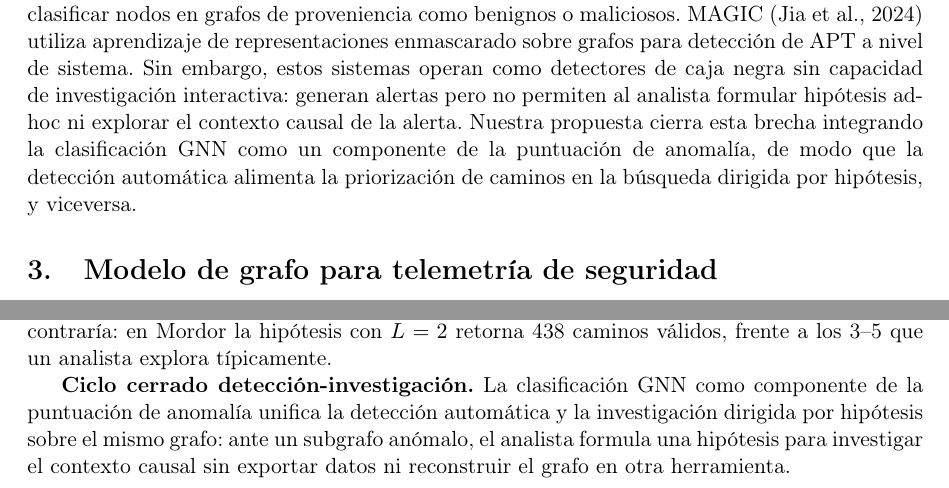
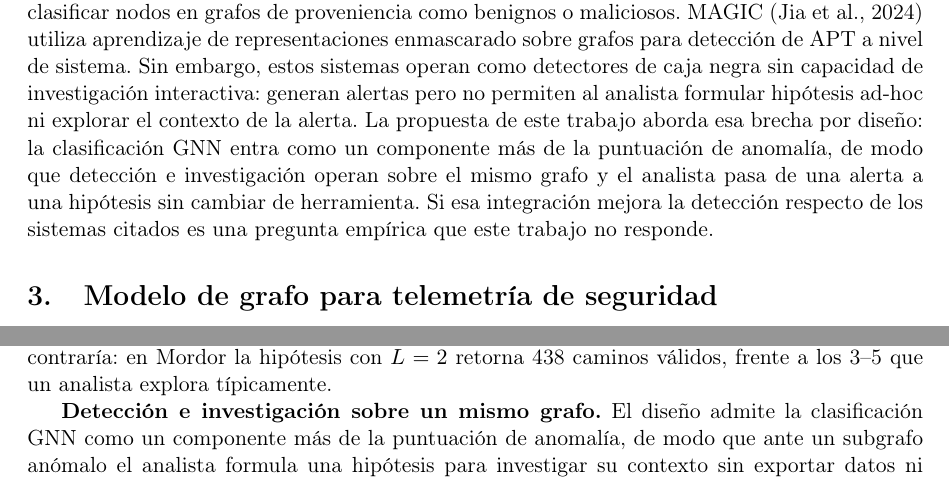
Before and after one commit to Base4Security/GraphHunter, a LaTeX document (docs/paper/graph-hunter-jaiio.tex): two parts of pages 4 and 17 of 20, joined at a grey line, cut so that both start at the same text. Compiled offline with pdfLaTeX.

Commit message:
docs(paper): bajar el volumen de la GNN de forma pareja
El commit anterior la bajo en conclusiones pero dejo dos lugares donde
seguia alta, y el peor era el de Discusion: "Ciclo cerrado
deteccion-investigacion" figuraba en la misma lista que las tres barreras
operativas efectivamente resueltas, o sea presentado como resultado. Ahora
se enuncia como propiedad de la arquitectura, con la distincion explicita
respecto de las otras tres y la remision a Limitaciones.

El otro estaba en Estado del arte, que es donde un revisor lee la
contribucion frente a ThreaTrace y MAGIC: decia que la propuesta "cierra
esta brecha". Pasa a "aborda esa brecha por diseno", y se agrega que si la
integracion mejora la deteccion respecto de esos sistemas es una pregunta
empirica que el trabajo no responde.

Compila limpio, 20 paginas.

```diff
--- a/docs/paper/graph-hunter-jaiio.tex
+++ b/docs/paper/graph-hunter-jaiio.tex
@@ -238,10 +238,13 @@ maliciosos. MAGIC (Jia et al., 2024) utiliza aprendizaje de representaciones
 enmascarado sobre grafos para detección de APT a nivel de sistema. Sin embargo,
 estos sistemas operan como detectores de caja negra sin capacidad de
 investigación interactiva: generan alertas pero no permiten al analista
-formular hipótesis ad-hoc ni explorar el contexto causal de la alerta. Nuestra
-propuesta cierra esta brecha integrando la clasificación GNN como un componente
-de la puntuación de anomalía, de modo que la detección automática alimenta la
-priorización de caminos en la búsqueda dirigida por hipótesis, y viceversa.
+formular hipótesis ad-hoc ni explorar el contexto de la alerta. La propuesta de
+este trabajo aborda esa brecha por diseño: la clasificación GNN entra como un
+componente más de la puntuación de anomalía, de modo que detección e
+investigación operan sobre el mismo grafo y el analista pasa de una alerta a
+una hipótesis sin cambiar de herramienta. Si esa integración mejora la
+detección respecto de los sistemas citados es una pregunta empírica que este
+trabajo no responde.
 
 % ======================================================================
 \section{Modelo de grafo para telemetría de seguridad}
@@ -1114,8 +1117,7 @@ subgrafos que coinciden con el patrón.
 manual no encontraría: en Mordor la hipótesis con $L = 2$ retorna 438 caminos
 válidos, frente a los 3--5 que un analista explora típicamente.
 
-\textbf{Ciclo cerrado detección-investigación.} La clasificación GNN como
-componente de la puntuación de anomalía unifica la detección automática y la
-investigación dirigida por hipótesis sobre el mismo grafo: ante un subgrafo
-anómalo, el analista formula una hipótesis para investigar el contexto causal
-sin exportar datos ni reconstruir el grafo en otra herramienta.
+\textbf{Detección e investigación sobre un mismo grafo.} El diseño admite la
+clasificación GNN como un componente más de la puntuación de anomalía, de modo
+que ante un subgrafo anómalo el analista formula una hipótesis para investigar
+su contexto sin exportar datos ni reconstruir el grafo en otra herramienta. A
```
Also changed, not shown: docs/paper/graph-hunter-jaiio.tex (4 more changed lines).
